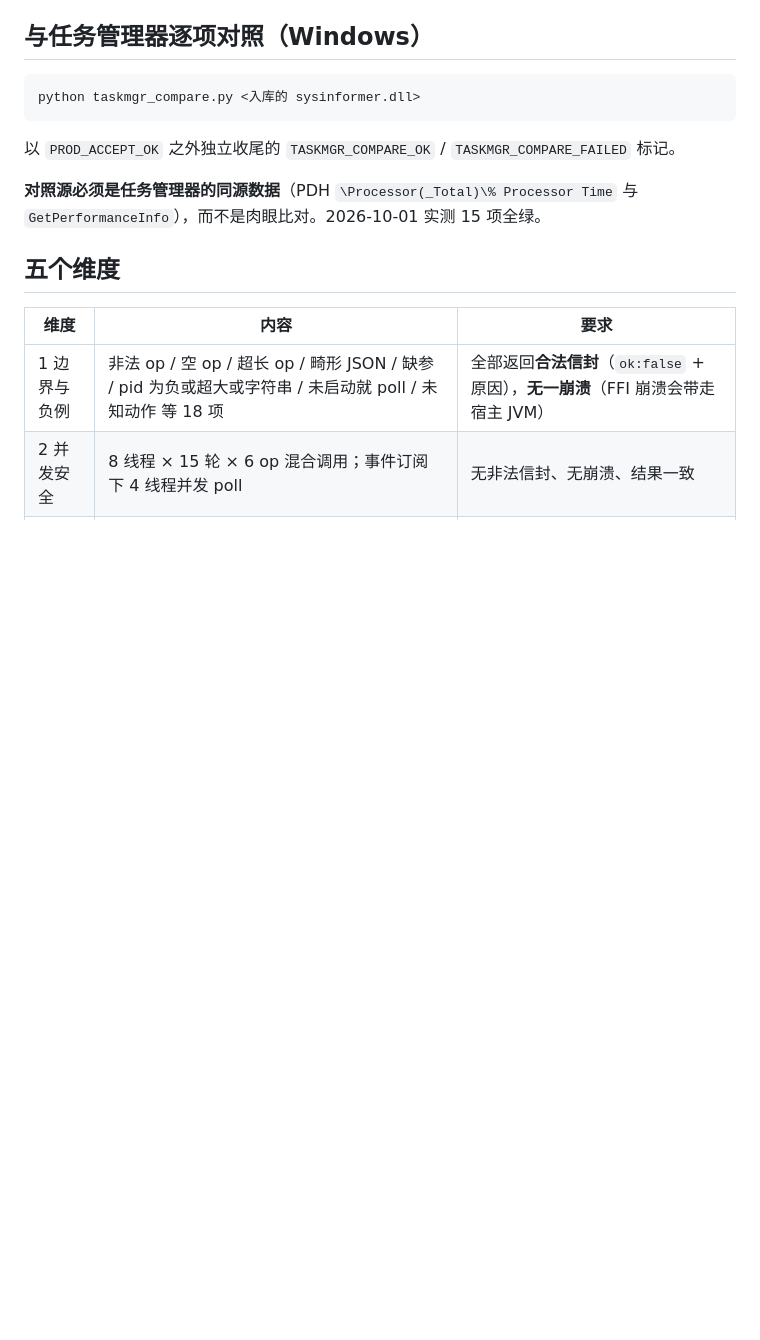
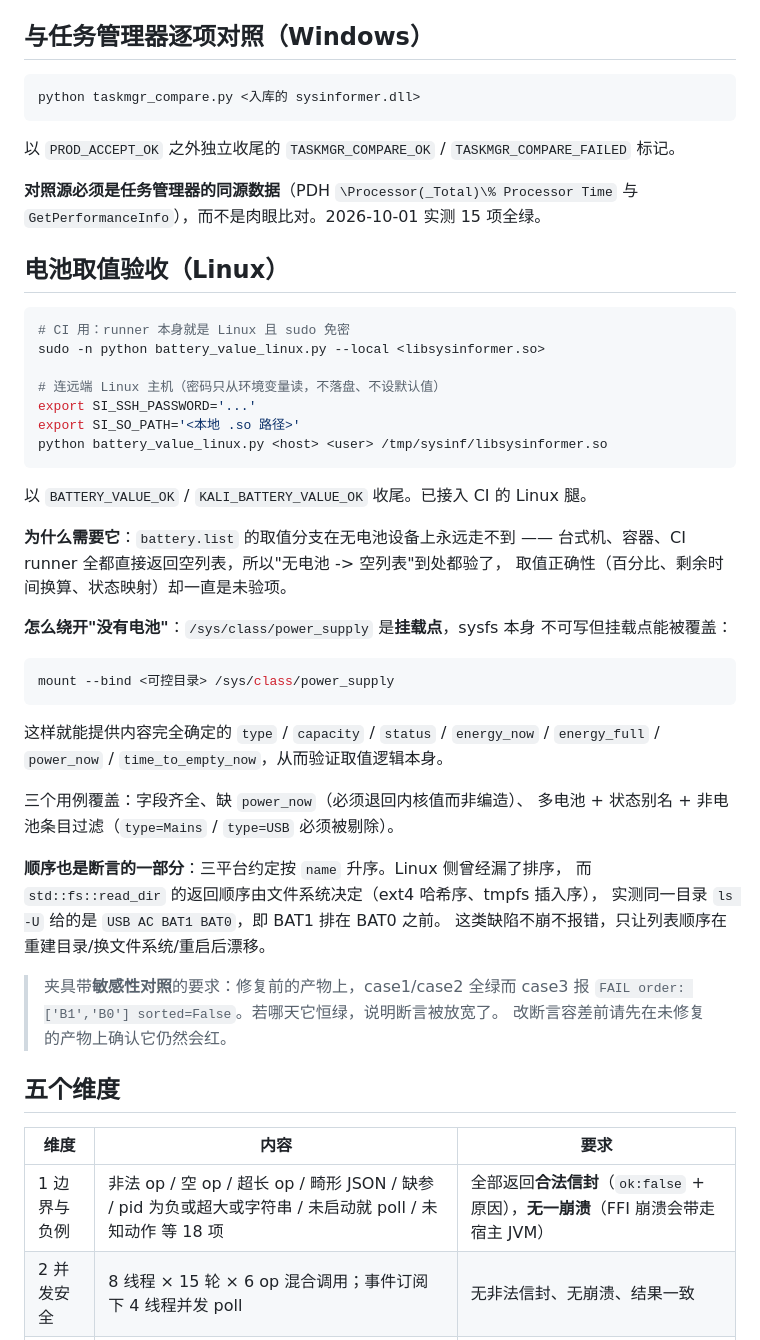
Before and after one commit to CHTK001/utils-support-native-parent, a Markdown page: tools/sysinformer-accept/README.md, the part around the change. Drawn GitHub-style; blank space fills up the shorter version.

Commit message:
docs(sysinformer-accept): README 收录电池取值夹具的用法与由来
补上 tools/sysinformer-accept/README.md 缺的一节：电池夹具怎么用、
为什么要用 bind mount 伪造 sysfs、以及顺序为什么也是断言的一部分。

附一条敏感性对照要求：修复前的产物上 case3 会红，若哪天它恒绿说明
断言被放宽了，改容差前必须先在未修复产物上确认它仍然会红。

本轮 CI（run 36882469205，sha 0401ebd，结论 success，四平台全绿）
已实证 Linux 腿的电池步骤真跑：3 用例全 BATTERY_VALUE_OK，
case3 order=['B0','B1'] sorted=True，leftover mounts = 0。

顺带留一条实测证据，它比论证更有说服力：
  Kali   ls -U = USB AC BAT1 BAT0
  CI     ls -U = BAT1 USB AC BAT0
同一段代码、两台机器顺序不同 —— read_dir 的顺序确实由文件系统决定，
所以「漏了排序」是真实缺陷而不是理论风险。

````diff
--- a/tools/sysinformer-accept/README.md
+++ b/tools/sysinformer-accept/README.md
@@ -27,6 +27,46 @@ python taskmgr_compare.py <入库的 sysinformer.dll>
 
 **对照源必须是任务管理器的同源数据**（PDH `\Processor(_Total)\% Processor Time`
 与 `GetPerformanceInfo`），而不是肉眼比对。2026-10-01 实测 15 项全绿。
+
+## 电池取值验收（Linux）
+
+```bash
+# CI 用：runner 本身就是 Linux 且 sudo 免密
+sudo -n python battery_value_linux.py --local <libsysinformer.so>
+
+# 连远端 Linux 主机（密码只从环境变量读，不落盘、不设默认值）
+export SI_SSH_PASSWORD='...'
+export SI_SO_PATH='<本地 .so 路径>'
+python battery_value_linux.py <host> <user> /tmp/sysinf/libsysinformer.so
+```
+
+以 `BATTERY_VALUE_OK` / `KALI_BATTERY_VALUE_OK` 收尾。已接入 CI 的 Linux 腿。
+
+**为什么需要它**：`battery.list` 的取值分支在无电池设备上永远走不到 ——
+台式机、容器、CI runner 全都直接返回空列表，所以"无电池 -> 空列表"到处都验了，
+取值正确性（百分比、剩余时间换算、状态映射）却一直是未验项。
+
+**怎么绕开"没有电池"**：`/sys/class/power_supply` 是**挂载点**，sysfs 本身
+不可写但挂载点能被覆盖：
+
+```bash
+mount --bind <可控目录> /sys/class/power_supply
+```
+
+这样就能提供内容完全确定的 `type` / `capacity` / `status` / `energy_now` /
+`energy_full` / `power_now` / `time_to_empty_now`，从而验证取值逻辑本身。
+
+三个用例覆盖：字段齐全、缺 `power_now`（必须退回内核值而非编造）、
+多电池 + 状态别名 + 非电池条目过滤（`type=Mains` / `type=USB` 必须被剔除）。
+
+**顺序也是断言的一部分**：三平台约定按 `name` 升序。Linux 侧曾经漏了排序，
+而 `std::fs::read_dir` 的返回顺序由文件系统决定（ext4 哈希序、tmpfs 插入序），
+实测同一目录 `ls -U` 给的是 `USB AC BAT1 BAT0`，即 BAT1 排在 BAT0 之前。
+这类缺陷不崩不报错，只让列表顺序在重建目录/换文件系统/重启后漂移。
+
+> 夹具带**敏感性对照**的要求：修复前的产物上，case1/case2 全绿而 case3 报
+> `FAIL order: ['B1','B0'] sorted=False`。若哪天它恒绿，说明断言被放宽了。
+> 改断言容差前请先在未修复的产物上确认它仍然会红。
 
 ## 五个维度
 
````
